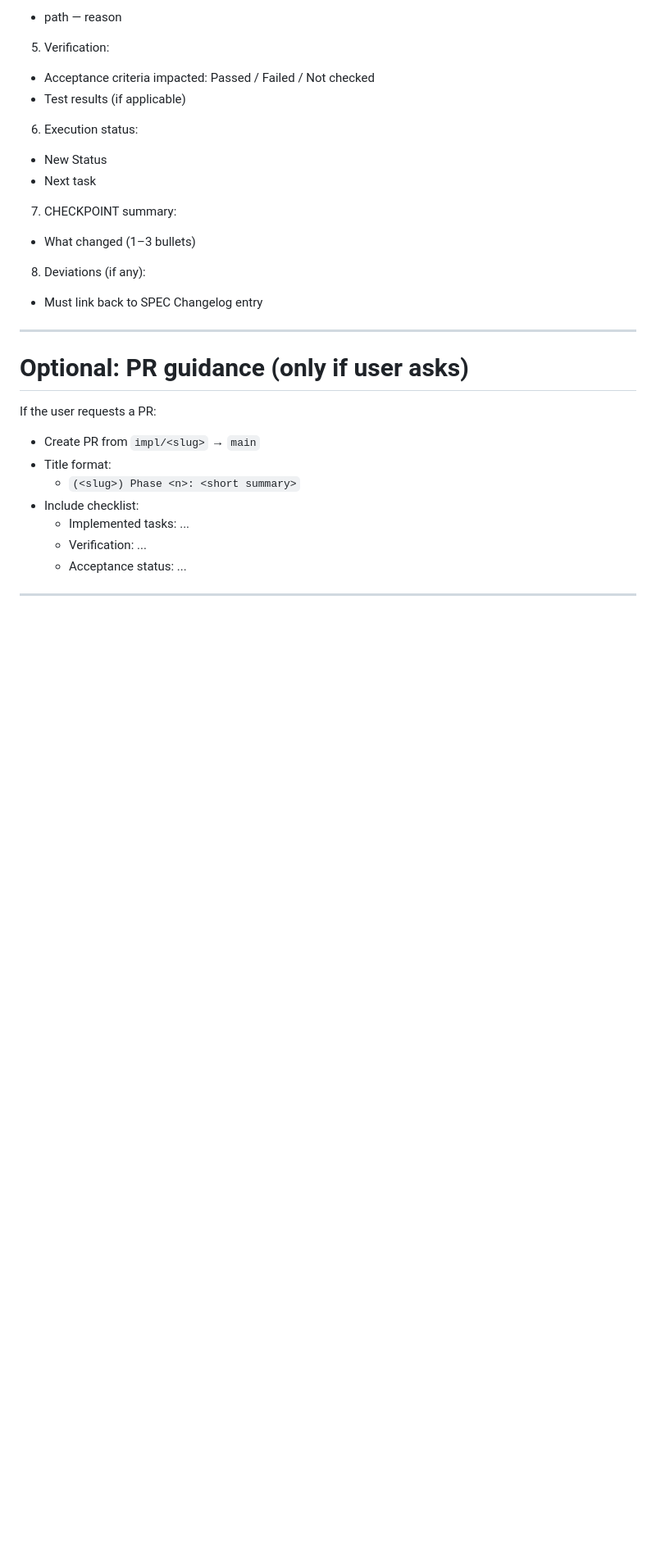
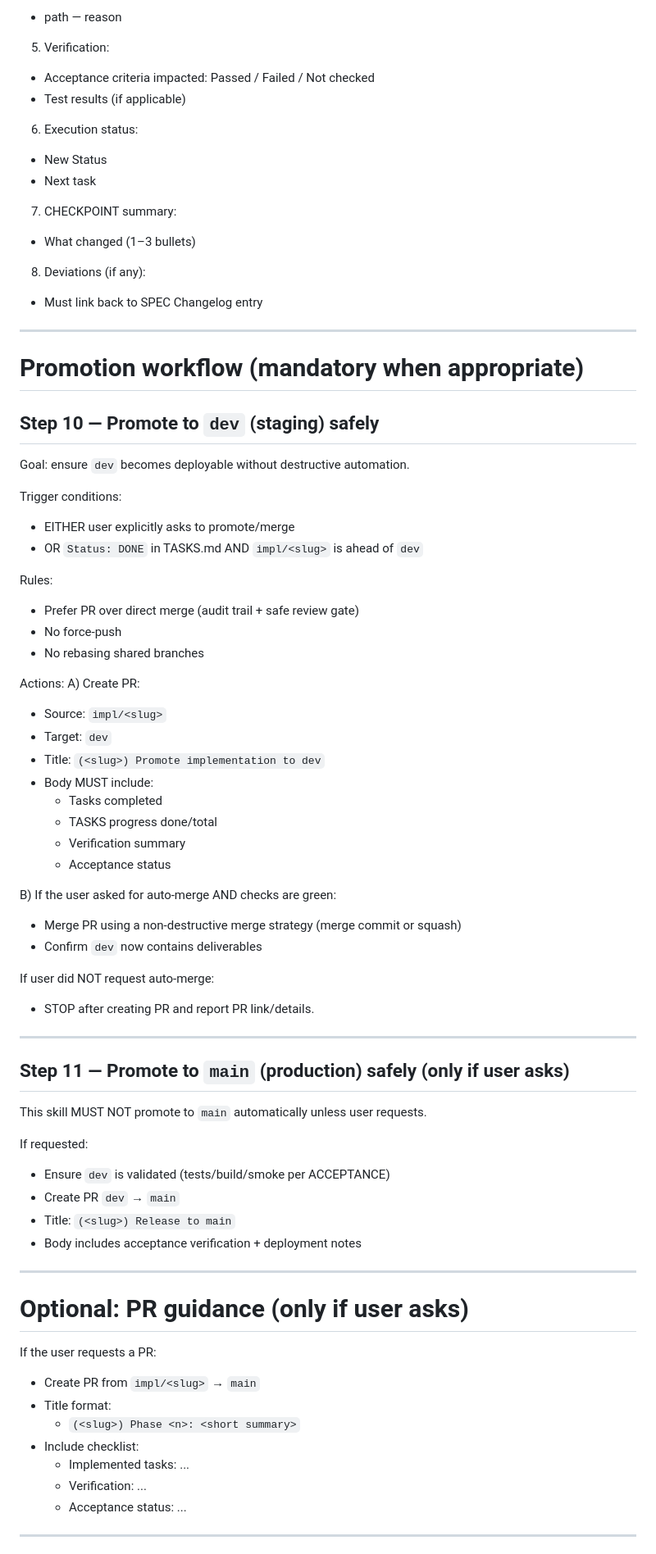
Before and after one commit to Csuarezgurruchaga/das-whatsapp-frontdesk-mvp, a Markdown page: skills/implement-from-spec-git/SKILL.md, the part around one of its changes. Shown at 82% size. GitHub-like rendering; blank space fills up the shorter version.

Commit message:
docs(implement-from-spec-git): add dev/main promotion + progress counter + failure mode

```diff
--- a/skills/implement-from-spec-git/SKILL.md
+++ b/skills/implement-from-spec-git/SKILL.md
@@ -487,6 +513,53 @@ After the chunk, report:
 
 ---
 
+# Promotion workflow (mandatory when appropriate)
+
+## Step 10 — Promote to `dev` (staging) safely
+
+Goal: ensure `dev` becomes deployable without destructive automation.
+
+Trigger conditions:
+- EITHER user explicitly asks to promote/merge
+- OR `Status: DONE` in TASKS.md AND `impl/<slug>` is ahead of `dev`
+
+Rules:
+- Prefer PR over direct merge (audit trail + safe review gate)
+- No force-push
+- No rebasing shared branches
+
+Actions:
+A) Create PR:
+- Source: `impl/<slug>`
+- Target: `dev`
+- Title: `(<slug>) Promote implementation to dev`
+- Body MUST include:
+  - Tasks completed
+  - TASKS progress done/total
+  - Verification summary
+  - Acceptance status
+
+B) If the user asked for auto-merge AND checks are green:
+- Merge PR using a non-destructive merge strategy (merge commit or squash)
+- Confirm `dev` now contains deliverables
+
+If user did NOT request auto-merge:
+- STOP after creating PR and report PR link/details.
+
+---
+
+## Step 11 — Promote to `main` (production) safely (only if user asks)
+
+This skill MUST NOT promote to `main` automatically unless user requests.
+
+If requested:
+- Ensure `dev` is validated (tests/build/smoke per ACCEPTANCE)
+- Create PR `dev` → `main`
+- Title: `(<slug>) Release to main`
+- Body includes acceptance verification + deployment notes
+
+---
+
 # Optional: PR guidance (only if user asks)
 
 If the user requests a PR:
```
Also changed, not shown: other parts of skills/implement-from-spec-git/SKILL.md (+32 -5 lines).
